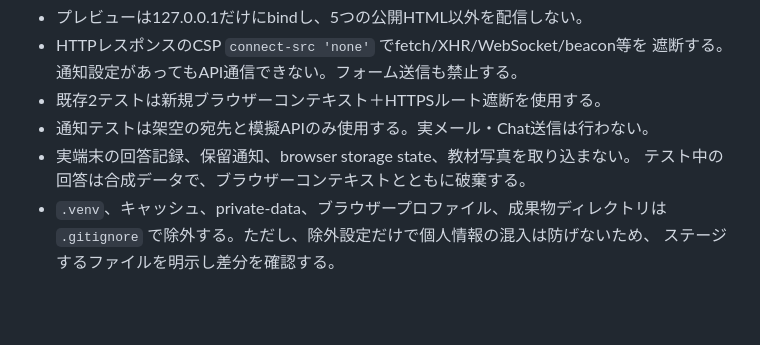
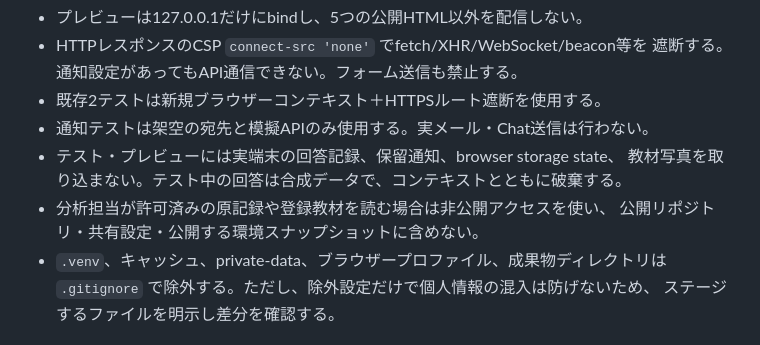
Before and after one commit to naoyanakajima-cyber/yuika-study, a Markdown page: docs/codex-cloud.md, the part around one of its changes. GitHub-like rendering; blank space fills up the shorter version.

```diff
--- a/docs/codex-cloud.md
+++ b/docs/codex-cloud.md
@@ -107,8 +109,10 @@ python scripts/cloud/serve.py --port 8000
   遮断する。通知設定があってもAPI通信できない。フォーム送信も禁止する。
 - 既存2テストは新規ブラウザーコンテキスト＋HTTPSルート遮断を使用する。
 - 通知テストは架空の宛先と模擬APIのみ使用する。実メール・Chat送信は行わない。
-- 実端末の回答記録、保留通知、browser storage state、教材写真を取り込まない。
-  テスト中の回答は合成データで、ブラウザーコンテキストとともに破棄する。
+- テスト・プレビューには実端末の回答記録、保留通知、browser storage state、
+  教材写真を取り込まない。テスト中の回答は合成データで、コンテキストとともに破棄する。
+- 分析担当が許可済みの原記録や登録教材を読む場合は非公開アクセスを使い、
+  公開リポジトリ・共有設定・公開する環境スナップショットに含めない。
 - `.venv`、キャッシュ、private-data、ブラウザープロファイル、成果物ディレクトリは
   `.gitignore` で除外する。ただし、除外設定だけで個人情報の混入は防げないため、
   ステージするファイルを明示し差分を確認する。
```
Also changed, not shown: other parts of docs/codex-cloud.md (+30 -6 lines).
